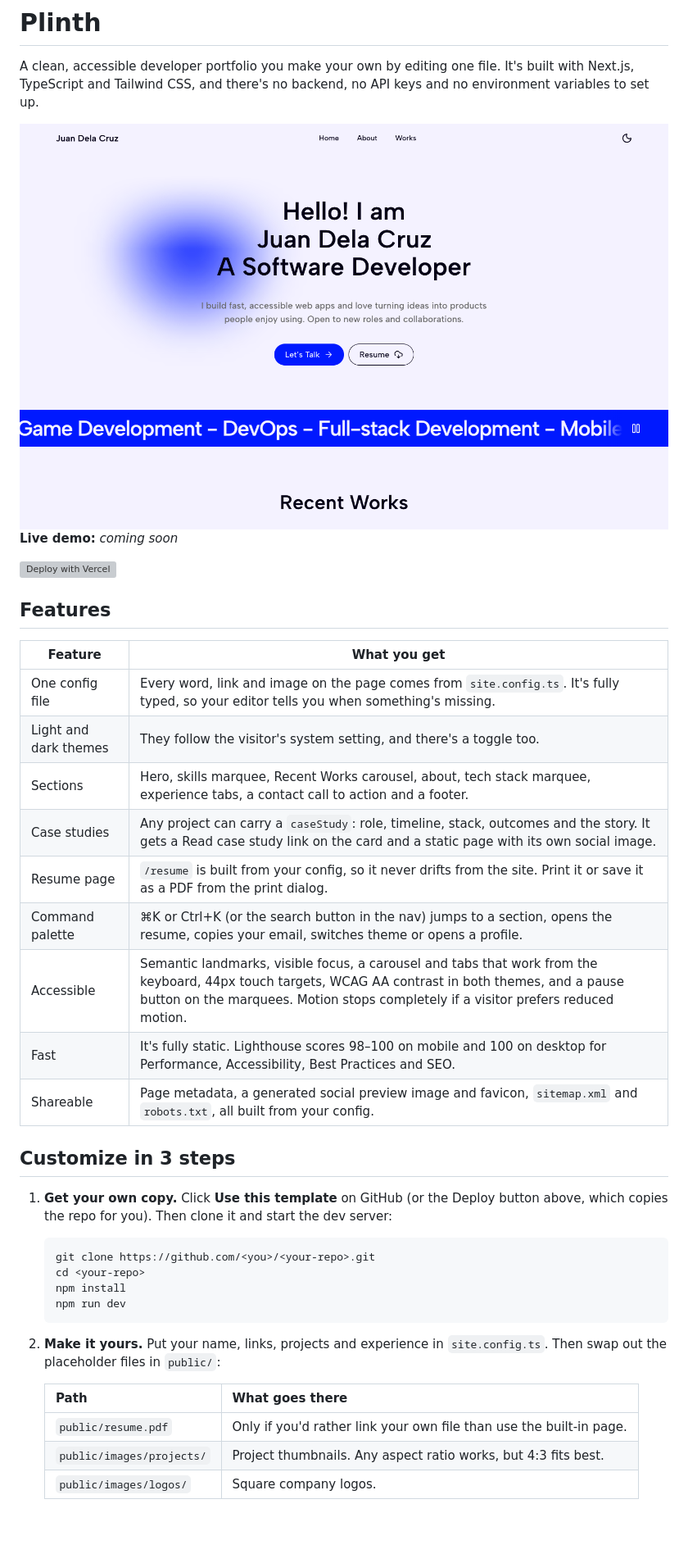
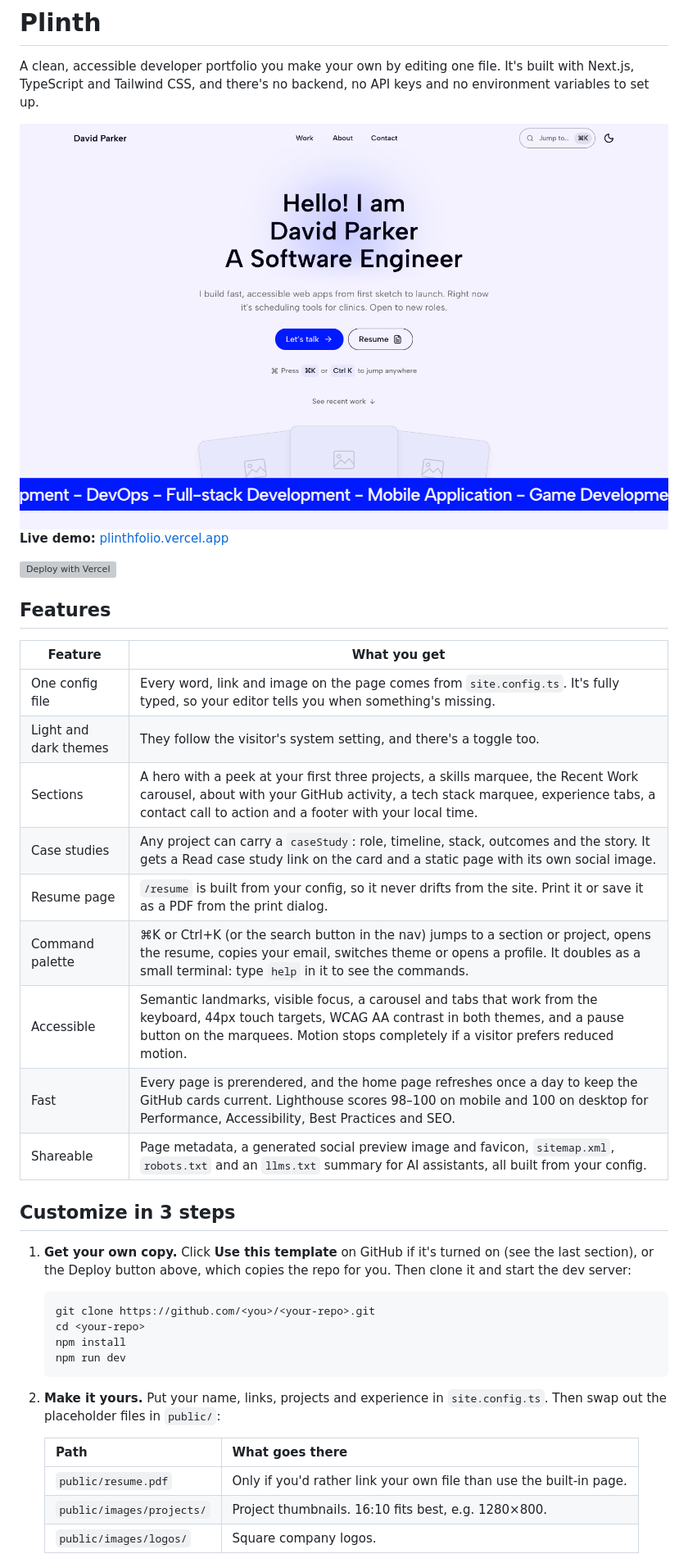
Before and after one commit to leigharriane/Plinth, a Markdown page: README.md, the part around one of its changes. Shown at 82% size. Rendered like a GitHub page; pictures changed too: docs/screenshot-light.png; blank space fills up the shorter version; grey boxes are pictures that could not be loaded.

Commit message:
docs: update the README and screenshots (#11)

````diff
--- a/README.md
+++ b/README.md
@@ -8,6 +8,6 @@ A clean, accessible developer portfolio you make your own by editing one file. I
 </picture>
 
-**Live demo:** _coming soon_ <!-- Replace with your deployment URL, e.g. https://plinth-demo.vercel.app -->
+**Live demo:** [plinthfolio.vercel.app](https://plinthfolio.vercel.app)
 
 [![Deploy with Vercel](https://vercel.com/button)](https://vercel.com/new/clone?repository-url=https%3A%2F%2Fgithub.com%2Fleigharriane%2FPlinth)
 
@@ -17,17 +17,17 @@ A clean, accessible developer portfolio you make your own by editing one file. I
 | --------------------- | ----------------------------------------------------------------------------------------------------------------------------------------------------------------------------------------------------------------------------------------- |
 | One config file       | Every word, link and image on the page comes from `site.config.ts`. It's fully typed, so your editor tells you when something's missing.                                                                                                  |
 | Light and dark themes | They follow the visitor's system setting, and there's a toggle too.                                                                                                                                                                       |
-| Sections              | Hero, skills marquee, Recent Works carousel, about, tech stack marquee, experience tabs, a contact call to action and a footer.                                                                                                           |
+| Sections              | A hero with a peek at your first three projects, a skills marquee, the Recent Work carousel, about with your GitHub activity, a tech stack marquee, experience tabs, a contact call to action and a footer with your local time.          |
 | Case studies          | Any project can carry a `caseStudy`: role, timeline, stack, outcomes and the story. It gets a Read case study link on the card and a static page with its own social image.                                                               |
 | Resume page           | `/resume` is built from your config, so it never drifts from the site. Print it or save it as a PDF from the print dialog.                                                                                                                |
-| Command palette       | ⌘K or Ctrl+K (or the search button in the nav) jumps to a section, opens the resume, copies your email, switches theme or opens a profile.                                                                                                |
+| Command palette       | ⌘K or Ctrl+K (or the search button in the nav) jumps to a section or project, opens the resume, copies your email, switches theme or opens a profile. It doubles as a small terminal: type `help` in it to see the commands.              |
 | Accessible            | Semantic landmarks, visible focus, a carousel and tabs that work from the keyboard, 44px touch targets, WCAG AA contrast in both themes, and a pause button on the marquees. Motion stops completely if a visitor prefers reduced motion. |
-| Fast                  | It's fully static. Lighthouse scores 98–100 on mobile and 100 on desktop for Performance, Accessibility, Best Practices and SEO.                                                                                                          |
-| Shareable             | Page metadata, a generated social preview image and favicon, `sitemap.xml` and `robots.txt`, all built from your config.                                                                                                                  |
+| Fast                  | Every page is prerendered, and the home page refreshes once a day to keep the GitHub cards current. Lighthouse scores 98–100 on mobile and 100 on desktop for Performance, Accessibility, Best Practices and SEO.                         |
+| Shareable             | Page metadata, a generated social preview image and favicon, `sitemap.xml`, `robots.txt` and an `llms.txt` summary for AI assistants, all built from your config.                                                                         |
 
 ## Customize in 3 steps
 
-1. **Get your own copy.** Click **Use this template** on GitHub (or the Deploy button above, which copies the repo for you). Then clone it and start the dev server:
+1. **Get your own copy.** Click **Use this template** on GitHub if it's turned on (see the last section), or the Deploy button above, which copies the repo for you. Then clone it and start the dev server:
 
    ```bash
    git clone https://github.com/<you>/<your-repo>.git
@@ -41,7 +41,7 @@ A clean, accessible developer portfolio you make your own by editing one file. I
    | Path                      | What goes there                                                     |
    | ------------------------- | ------------------------------------------------------------------- |
    | `public/resume.pdf`       | Only if you'd rather link your own file than use the built-in page. |
-   | `public/images/projects/` | Project thumbnails. Any aspect ratio works, but 4:3 fits best.      |
+   | `public/images/projects/` | Project thumbnails. 16:10 fits best, e.g. 1280×800.                 |
    | `public/images/logos/`    | Square company logos.                                               |
 
 3. **Deploy.** Push to GitHub and import the repo on [Vercel](https://vercel.com/new). You don't have to configure anything: Vercel hands the site its URL for links and social previews. Using a custom domain? Set `url` in `site.config.ts`.
````
Also changed, not shown: other parts of README.md (+36 -24 lines), docs/screenshot-dark.png.
